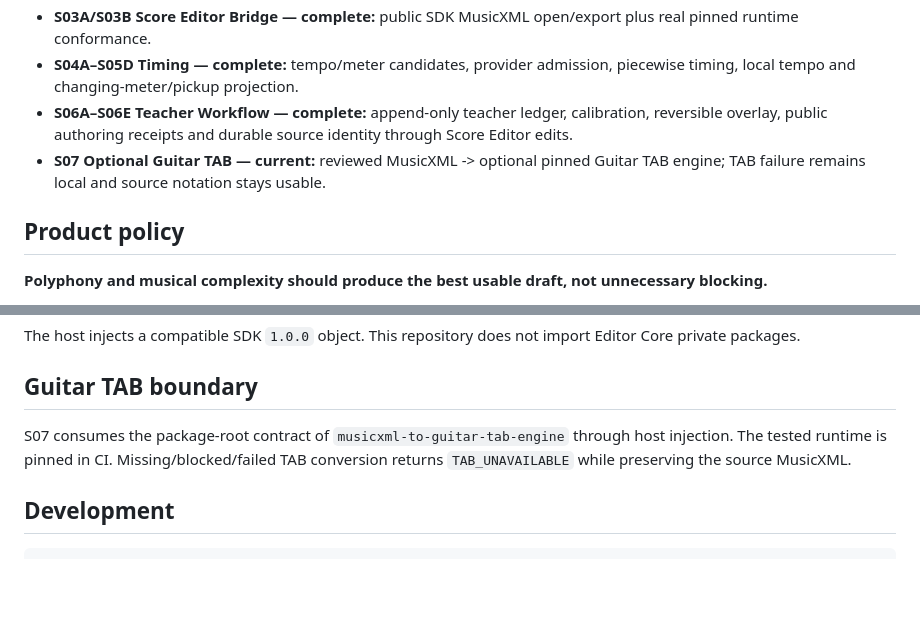
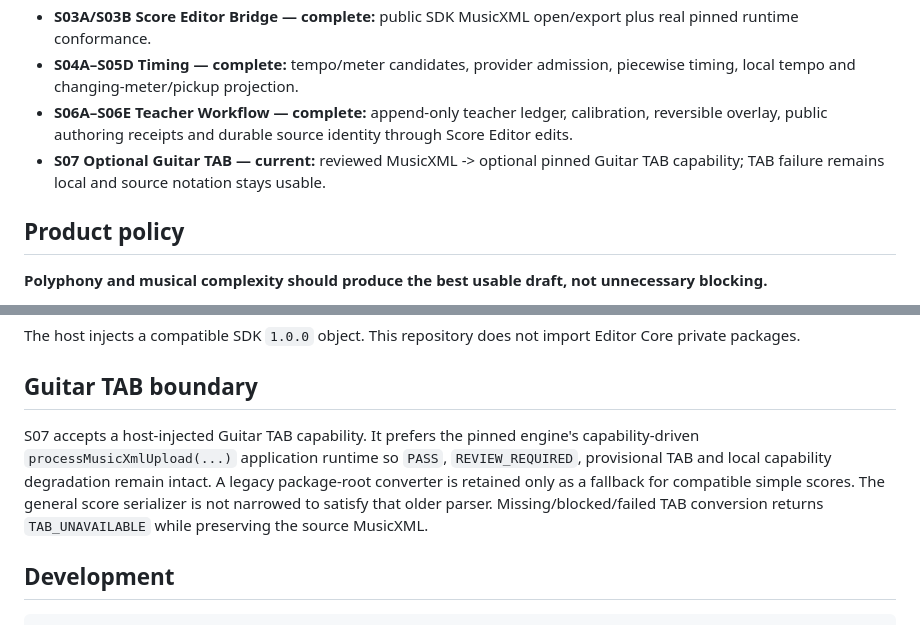
Before and after one commit to khfy7wpr5p-maker/st-improvisation-to-score, a Markdown page: README.md, 2 parts joined by grey strips. GitHub-like rendering; blank space fills up the shorter version.

Commit message:
Clarify S07 capability-driven TAB boundary

```diff
--- a/README.md
+++ b/README.md
@@ -32,7 +32,7 @@ MIDI remains optional diagnostic/export data. It is not the canonical bridge fro
 - **S03A/S03B Score Editor Bridge — complete:** public SDK MusicXML open/export plus real pinned runtime conformance.
 - **S04A–S05D Timing — complete:** tempo/meter candidates, provider admission, piecewise timing, local tempo and changing-meter/pickup projection.
 - **S06A–S06E Teacher Workflow — complete:** append-only teacher ledger, calibration, reversible overlay, public authoring receipts and durable source identity through Score Editor edits.
-- **S07 Optional Guitar TAB — current:** reviewed MusicXML -> optional pinned Guitar TAB engine; TAB failure remains local and source notation stays usable.
+- **S07 Optional Guitar TAB — current:** reviewed MusicXML -> optional pinned Guitar TAB capability; TAB failure remains local and source notation stays usable.
 
 ## Product policy
 
@@ -69,7 +69,7 @@ The host injects a compatible SDK `1.0.0` object. This repository does not impor
 
 ## Guitar TAB boundary
 
-S07 consumes the package-root contract of `musicxml-to-guitar-tab-engine` through host injection. The tested runtime is pinned in CI. Missing/blocked/failed TAB conversion returns `TAB_UNAVAILABLE` while preserving the source MusicXML.
+S07 accepts a host-injected Guitar TAB capability. It prefers the pinned engine's capability-driven `processMusicXmlUpload(...)` application runtime so `PASS`, `REVIEW_REQUIRED`, provisional TAB and local capability degradation remain intact. A legacy package-root converter is retained only as a fallback for compatible simple scores. The general score serializer is not narrowed to satisfy that older parser. Missing/blocked/failed TAB conversion returns `TAB_UNAVAILABLE` while preserving the source MusicXML.
 
 ## Development
 
```
